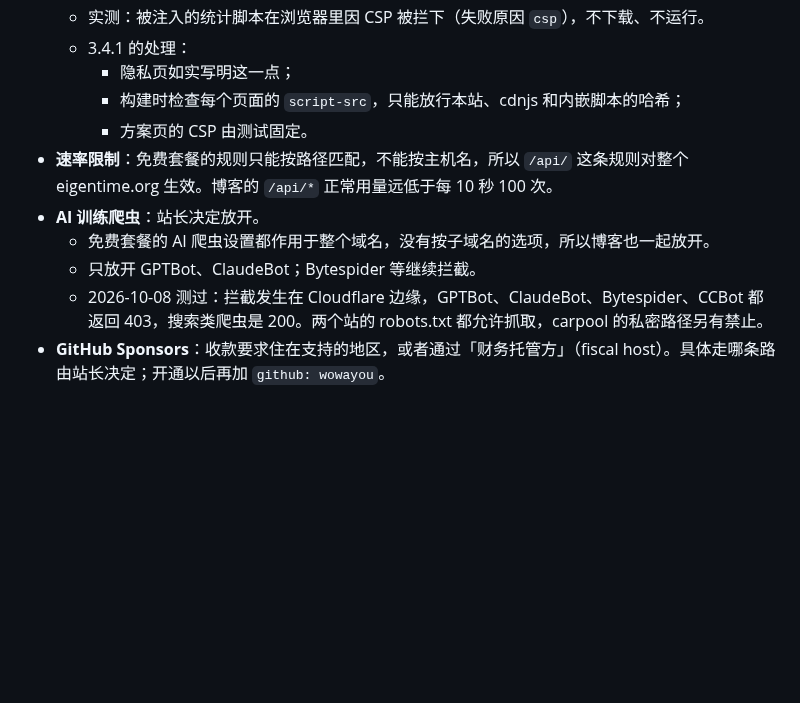
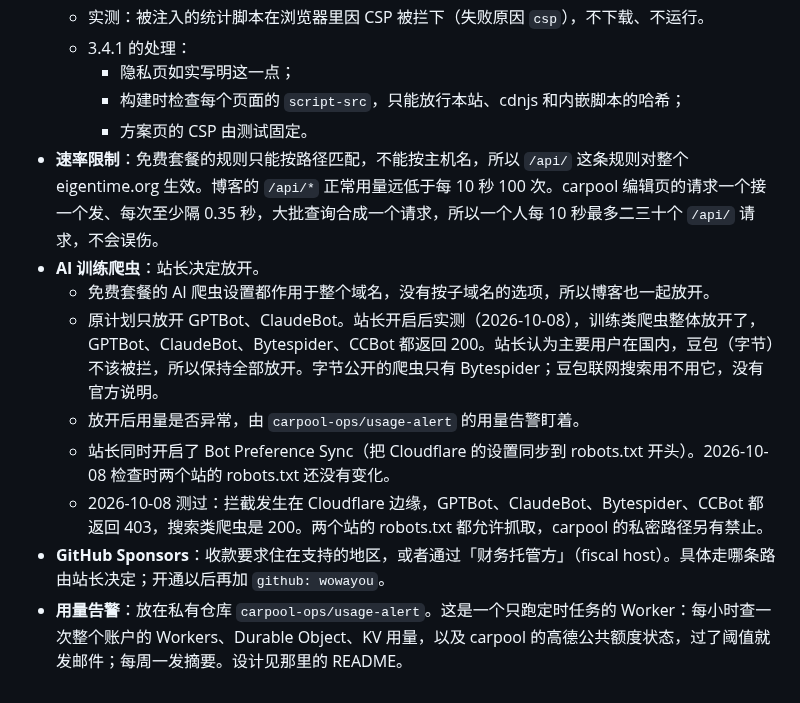
Before and after one commit to wowayou/wedding-carpool, a Markdown page: docs/v3.4-plan.md, the part around the change. GitHub-like rendering; blank space fills up the shorter version.

Commit message:
v3.4 计划：AI 训练爬虫实际全部放开（含豆包所属的 Bytespider）、速率限制不会误伤的依据、用量告警的位置
Co-Authored-By: Claude Opus 5.5 <noreply@anthropic.com>

```diff
--- a/docs/v3.4-plan.md
+++ b/docs/v3.4-plan.md
@@ -240,9 +240,12 @@
     - 隐私页如实写明这一点；
     - 构建时检查每个页面的 `script-src`，只能放行本站、cdnjs 和内嵌脚本的哈希；
     - 方案页的 CSP 由测试固定。
-- **速率限制**：免费套餐的规则只能按路径匹配，不能按主机名，所以 `/api/` 这条规则对整个 eigentime.org 生效。博客的 `/api/*` 正常用量远低于每 10 秒 100 次。
+- **速率限制**：免费套餐的规则只能按路径匹配，不能按主机名，所以 `/api/` 这条规则对整个 eigentime.org 生效。博客的 `/api/*` 正常用量远低于每 10 秒 100 次。carpool 编辑页的请求一个接一个发、每次至少隔 0.35 秒，大批查询合成一个请求，所以一个人每 10 秒最多二三十个 `/api/` 请求，不会误伤。
 - **AI 训练爬虫**：站长决定放开。
   - 免费套餐的 AI 爬虫设置都作用于整个域名，没有按子域名的选项，所以博客也一起放开。
-  - 只放开 GPTBot、ClaudeBot；Bytespider 等继续拦截。
+  - 原计划只放开 GPTBot、ClaudeBot。站长开启后实测（2026-10-08），训练类爬虫整体放开了，GPTBot、ClaudeBot、Bytespider、CCBot 都返回 200。站长认为主要用户在国内，豆包（字节）不该被拦，所以保持全部放开。字节公开的爬虫只有 Bytespider；豆包联网搜索用不用它，没有官方说明。
+  - 放开后用量是否异常，由 `carpool-ops/usage-alert` 的用量告警盯着。
+  - 站长同时开启了 Bot Preference Sync（把 Cloudflare 的设置同步到 robots.txt 开头）。2026-10-08 检查时两个站的 robots.txt 还没有变化。
   - 2026-10-08 测过：拦截发生在 Cloudflare 边缘，GPTBot、ClaudeBot、Bytespider、CCBot 都返回 403，搜索类爬虫是 200。两个站的 robots.txt 都允许抓取，carpool 的私密路径另有禁止。
 - **GitHub Sponsors**：收款要求住在支持的地区，或者通过「财务托管方」（fiscal host）。具体走哪条路由站长决定；开通以后再加 `github: wowayou`。
+- **用量告警**：放在私有仓库 `carpool-ops/usage-alert`。这是一个只跑定时任务的 Worker：每小时查一次整个账户的 Workers、Durable Object、KV 用量，以及 carpool 的高德公共额度状态，过了阈值就发邮件；每周一发摘要。设计见那里的 README。
```
